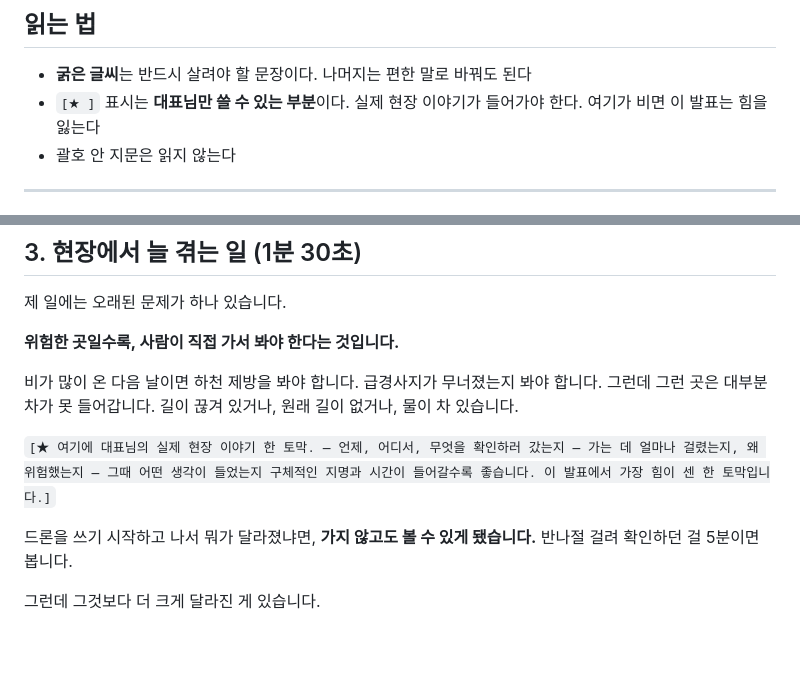
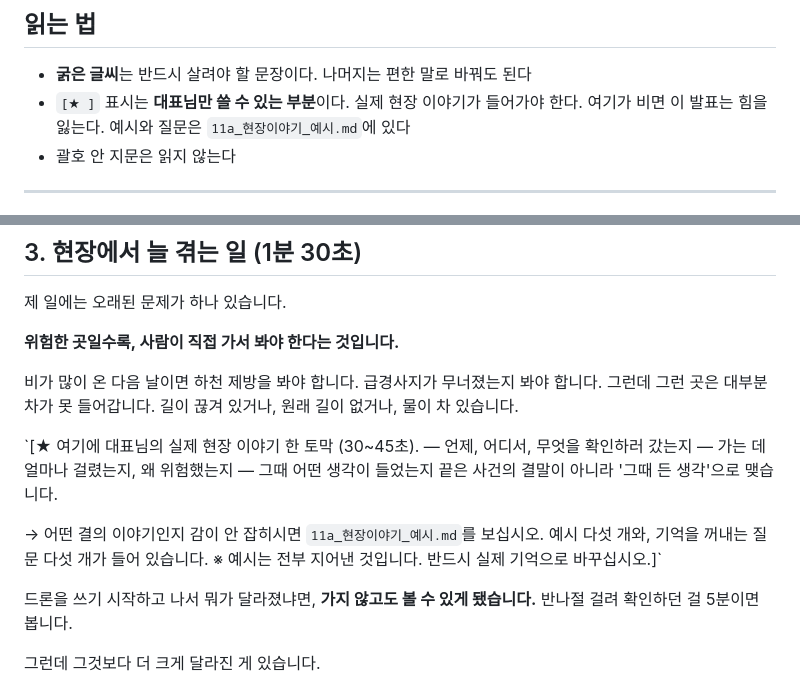
Before and after one commit to one497/Hank, a Markdown page: docs/jeju-safety/11_발표원고.md, 2 parts joined by grey strips. Rendered like a GitHub page; blank space fills up the shorter version.

```diff
--- a/docs/jeju-safety/11_발표원고.md
+++ b/docs/jeju-safety/11_발표원고.md
@@ -8,7 +8,7 @@
 ## 읽는 법
 
 - **굵은 글씨**는 반드시 살려야 할 문장이다. 나머지는 편한 말로 바꿔도 된다
-- `[★ ]` 표시는 **대표님만 쓸 수 있는 부분**이다. 실제 현장 이야기가 들어가야 한다. 여기가 비면 이 발표는 힘을 잃는다
+- `[★ ]` 표시는 **대표님만 쓸 수 있는 부분**이다. 실제 현장 이야기가 들어가야 한다. 여기가 비면 이 발표는 힘을 잃는다. 예시와 질문은 `11a_현장이야기_예시.md`에 있다
 - 괄호 안 지문은 읽지 않는다
 
 ---
@@ -54,11 +54,15 @@
 
 비가 많이 온 다음 날이면 하천 제방을 봐야 합니다. 급경사지가 무너졌는지 봐야 합니다. 그런데 그런 곳은 대부분 차가 못 들어갑니다. 길이 끊겨 있거나, 원래 길이 없거나, 물이 차 있습니다.
 
-`[★ 여기에 대표님의 실제 현장 이야기 한 토막.
+`[★ 여기에 대표님의 실제 현장 이야기 한 토막 (30~45초).
    — 언제, 어디서, 무엇을 확인하러 갔는지
    — 가는 데 얼마나 걸렸는지, 왜 위험했는지
    — 그때 어떤 생각이 들었는지
-   구체적인 지명과 시간이 들어갈수록 좋습니다. 이 발표에서 가장 힘이 센 한 토막입니다.]`
+   끝은 사건의 결말이 아니라 '그때 든 생각'으로 맺습니다.
+
+   → 어떤 결의 이야기인지 감이 안 잡히시면 `11a_현장이야기_예시.md`를 보십시오.
+     예시 다섯 개와, 기억을 꺼내는 질문 다섯 개가 들어 있습니다.
+     ※ 예시는 전부 지어낸 것입니다. 반드시 실제 기억으로 바꾸십시오.]`
 
 드론을 쓰기 시작하고 나서 뭐가 달라졌냐면, **가지 않고도 볼 수 있게 됐습니다.** 반나절 걸려 확인하던 걸 5분이면 봅니다.
 
```
Also changed, not shown: docs/jeju-safety/11a_현장이야기_예시.md (added, +124 -0 lines), docs/jeju-safety/README.md (+2 -1 lines).
